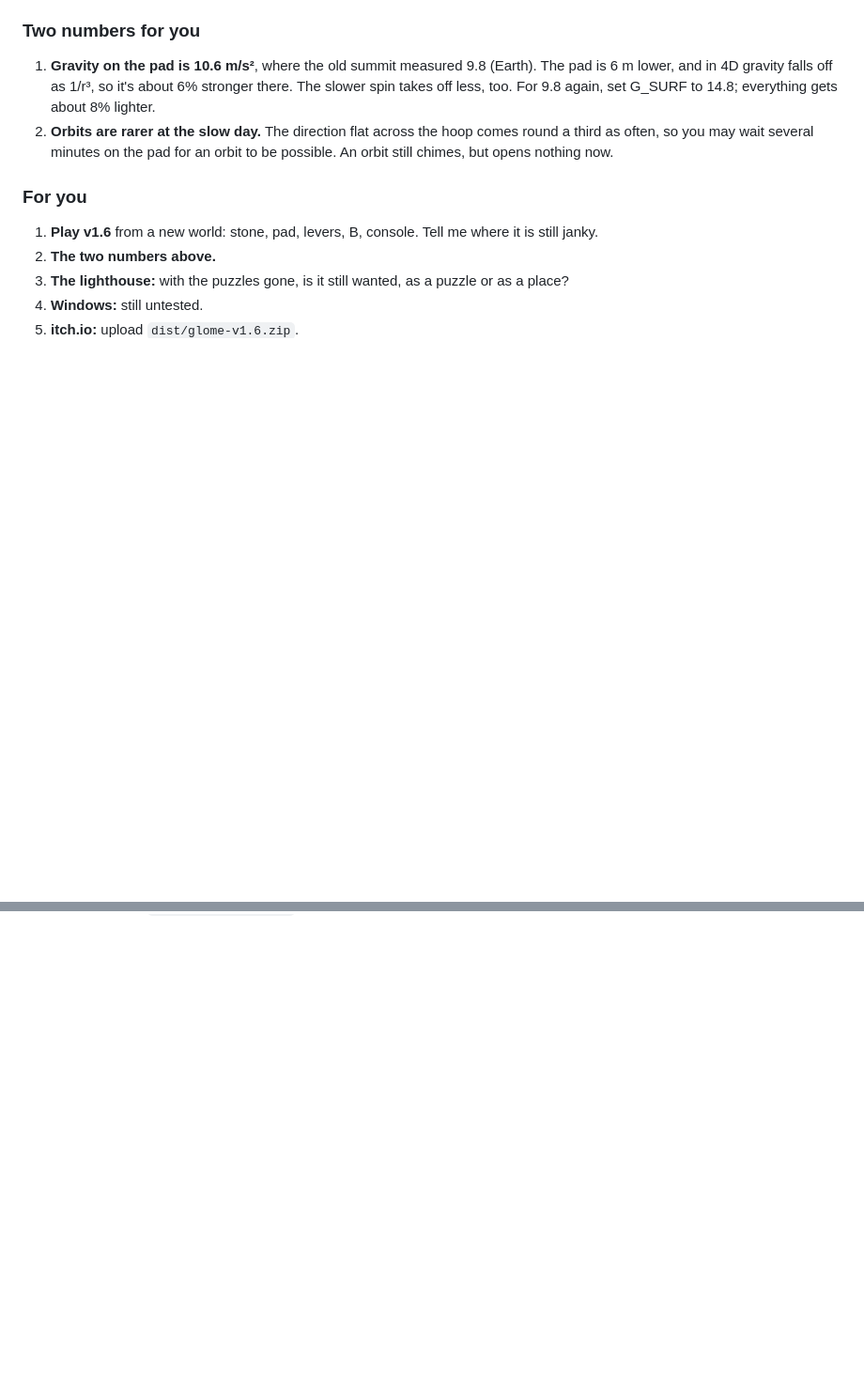
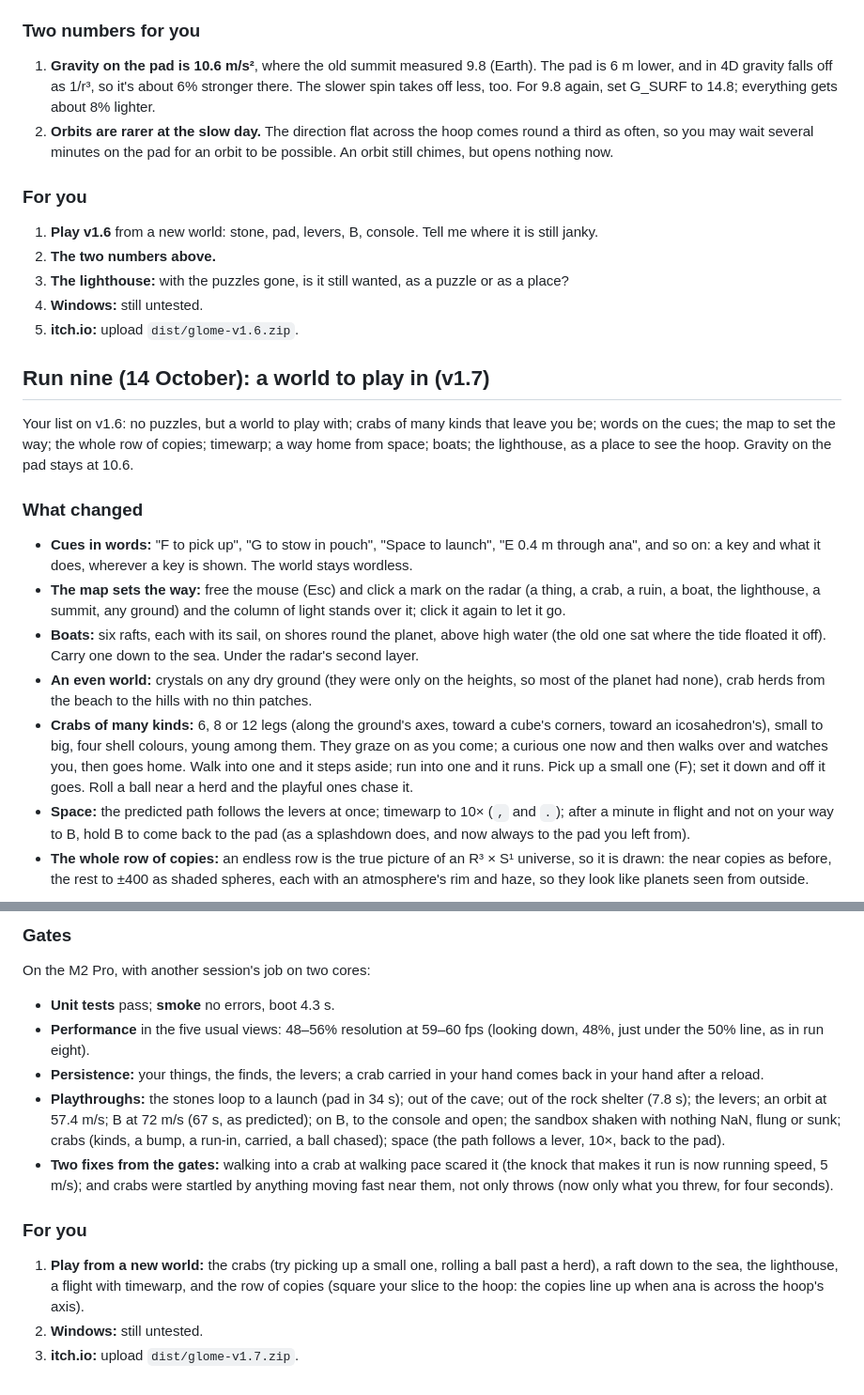
Before and after one commit to bengreff/glome, a Markdown page: docs/NIGHT_REPORT.md, 2 parts joined by grey strips. Shown at 94% size. GitHub-like rendering; blank space fills up the shorter version.

```diff
--- a/docs/NIGHT_REPORT.md
+++ b/docs/NIGHT_REPORT.md
@@ -414,3 +414,19 @@ On the M2 Pro, part of the time with another session's jobs on four cores:
 3. **The lighthouse:** with the puzzles gone, is it still wanted, as a puzzle or as a place?
 4. **Windows:** still untested.
 5. **itch.io:** upload `dist/glome-v1.6.zip`.
+
+
+## Run nine (14 October): a world to play in (v1.7)
+
+Your list on v1.6: no puzzles, but a world to play with; crabs of many kinds that leave you be; words on the cues; the map to set the way; the whole row of copies; timewarp; a way home from space; boats; the lighthouse, as a place to see the hoop. Gravity on the pad stays at 10.6.
+
+### What changed
+
+- **Cues in words:** "F to pick up", "G to stow in pouch", "Space to launch", "E 0.4 m through ana", and so on: a key and what it does, wherever a key is shown. The world stays wordless.
+- **The map sets the way:** free the mouse (Esc) and click a mark on the radar (a thing, a crab, a ruin, a boat, the lighthouse, a summit, any ground) and the column of light stands over it; click it again to let it go.
+- **Boats:** six rafts, each with its sail, on shores round the planet, above high water (the old one sat where the tide floated it off). Carry one down to the sea. Under the radar's second layer.
+- **An even world:** crystals on any dry ground (they were only on the heights, so most of the planet had none), crab herds from the beach to the hills with no thin patches.
+- **Crabs of many kinds:** 6, 8 or 12 legs (along the ground's axes, toward a cube's corners, toward an icosahedron's), small to big, four shell colours, young among them. They graze on as you come; a curious one now and then walks over and watches you, then goes home. Walk into one and it steps aside; run into one and it runs. Pick up a small one (F); set it down and off it goes. Roll a ball near a herd and the playful ones chase it.
+- **Space:** the predicted path follows the levers at once; timewarp to 10× (`,` and `.`); after a minute in flight and not on your way to B, hold B to come back to the pad (as a splashdown does, and now always to the pad you left from).
+- **The whole row of copies:** an endless row is the true picture of an R³ × S¹ universe, so it is drawn: the near copies as before, the rest to ±400 as shaded spheres, each with an atmosphere's rim and haze, so they look like planets seen from outside.
+
@@ -416,0 +447,14 @@ On the M2 Pro, part of the time with another session's jobs on four cores:
+### Gates
+
+On the M2 Pro, with another session's job on two cores:
+- **Unit tests** pass; **smoke** no errors, boot 4.3 s.
+- **Performance** in the five usual views: 48–56% resolution at 59–60 fps (looking down, 48%, just under the 50% line, as in run eight).
+- **Persistence:** your things, the finds, the levers; a crab carried in your hand comes back in your hand after a reload.
+- **Playthroughs:** the stones loop to a launch (pad in 34 s); out of the cave; out of the rock shelter (7.8 s); the levers; an orbit at 57.4 m/s; B at 72 m/s (67 s, as predicted); on B, to the console and open; the sandbox shaken with nothing NaN, flung or sunk; crabs (kinds, a bump, a run-in, carried, a ball chased); space (the path follows a lever, 10×, back to the pad).
+- **Two fixes from the gates:** walking into a crab at walking pace scared it (the knock that makes it run is now running speed, 5 m/s); and crabs were startled by anything moving fast near them, not only throws (now only what you threw, for four seconds).
+
+### For you
+
+1. **Play from a new world:** the crabs (try picking up a small one, rolling a ball past a herd), a raft down to the sea, the lighthouse, a flight with timewarp, and the row of copies (square your slice to the hoop: the copies line up when ana is across the hoop's axis).
+2. **Windows:** still untested.
+3. **itch.io:** upload `dist/glome-v1.7.zip`.
```
Also changed, not shown: other parts of docs/NIGHT_REPORT.md (+16 -2 lines), docs/DECISIONS.md (+5 -0 lines), docs/HANDOFF.md (+2 -0 lines), docs/lighthouse.jpg (added), 7 other files.
